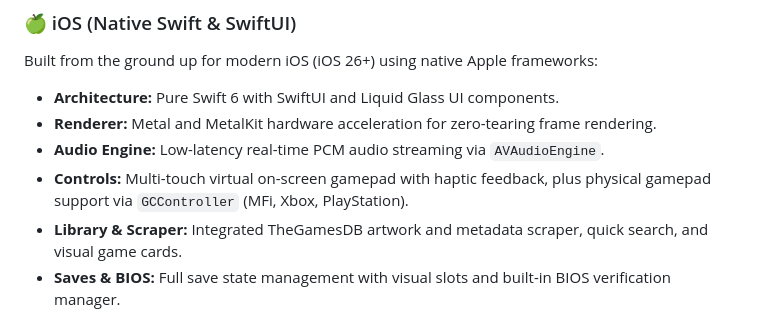
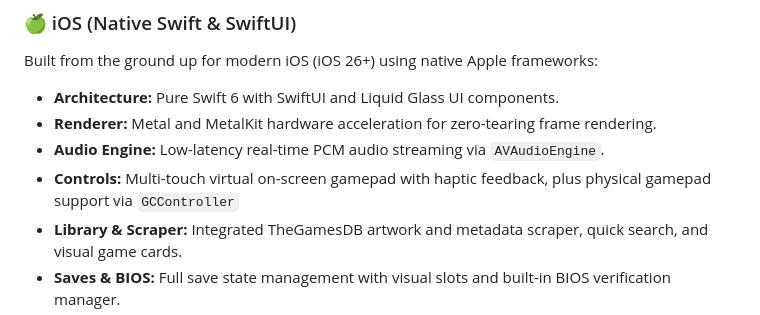
Before and after one commit to yigit4451/YDrive-Emulator, a Markdown page: README.md, the part around the change. Drawn GitHub-style.

Commit message:
Update controls description in README
Removed mention of MFi, Xbox, and PlayStation from gamepad support.

```diff
--- a/README.md
+++ b/README.md
@@ -24,7 +24,7 @@ Built from the ground up for modern iOS (iOS 26+) using native Apple frameworks:
 - **Architecture:** Pure Swift 6 with SwiftUI and Liquid Glass UI components.
 - **Renderer:** Metal and MetalKit hardware acceleration for zero-tearing frame rendering.
 - **Audio Engine:** Low-latency real-time PCM audio streaming via `AVAudioEngine`.
-- **Controls:** Multi-touch virtual on-screen gamepad with haptic feedback, plus physical gamepad support via `GCController` (MFi, Xbox, PlayStation).
+- **Controls:** Multi-touch virtual on-screen gamepad with haptic feedback, plus physical gamepad support via `GCController`
 - **Library & Scraper:** Integrated TheGamesDB artwork and metadata scraper, quick search, and visual game cards.
 - **Saves & BIOS:** Full save state management with visual slots and built-in BIOS verification manager.
 - **Distribution:** Distributed via GitHub Releases (`.ipa`) and official **AltStore Classic Source**.
```
